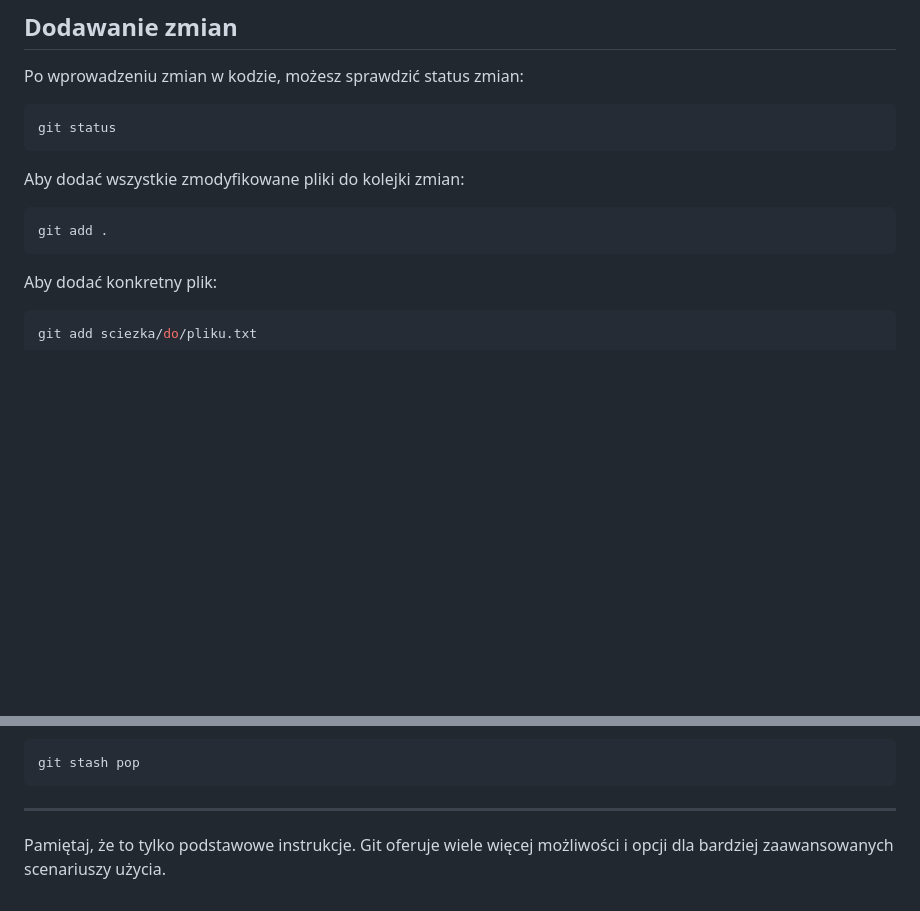
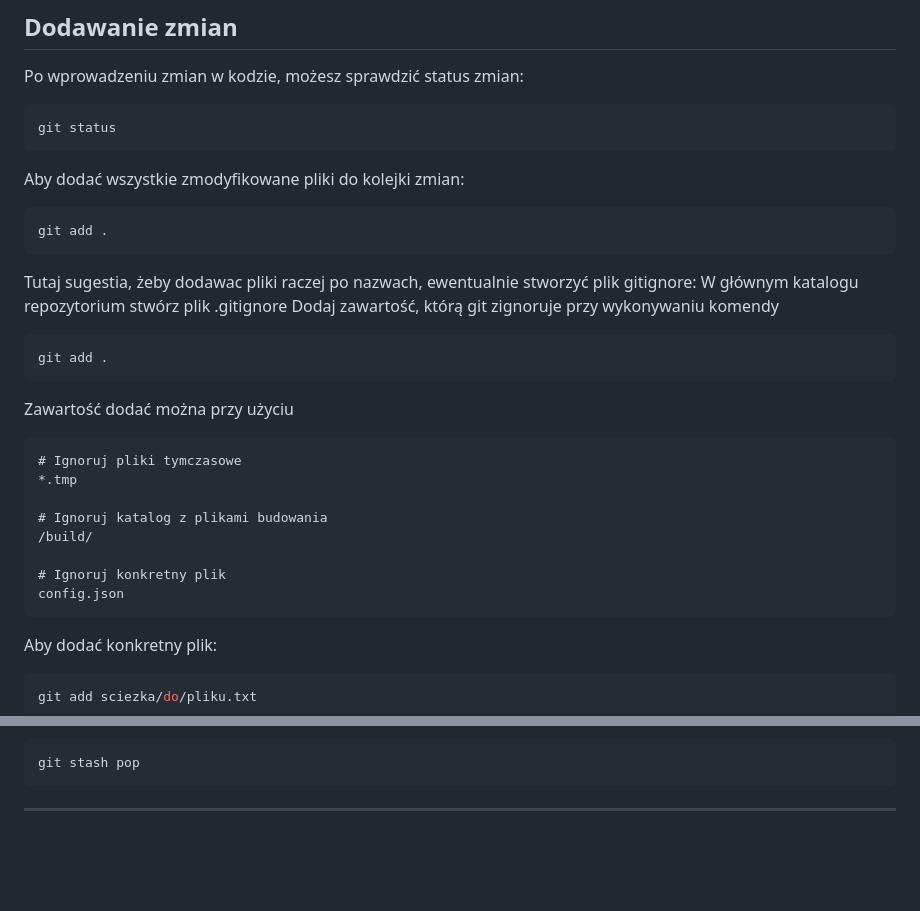
Before and after one commit to wuncio/Wadokei, a Markdown page: README.md, 2 parts joined by grey strips. GitHub-like rendering; blank space fills up the shorter version.

````diff
--- a/README.md
+++ b/README.md
@@ -65,6 +65,23 @@ git status
 Aby dodać wszystkie zmodyfikowane pliki do kolejki zmian:
 ```bash
 git add .
+```
+Tutaj sugestia, żeby dodawac pliki raczej po nazwach, ewentualnie stworzyć plik gitignore:
+W głównym katalogu repozytorium stwórz plik .gitignore
+Dodaj zawartość, którą git zignoruje przy wykonywaniu komendy
+```bash
+git add .
+```
+Zawartość dodać można przy użyciu
+```txt
+# Ignoruj pliki tymczasowe
+*.tmp
+
+# Ignoruj katalog z plikami budowania
+/build/
+
+# Ignoruj konkretny plik
+config.json
 ```
 
 Aby dodać konkretny plik:
@@ -211,5 +228,3 @@ git stash pop
 ```
 
 ---
-
-Pamiętaj, że to tylko podstawowe instrukcje. Git oferuje wiele więcej możliwości i opcji dla bardziej zaawansowanych scenariuszy użycia.
````
